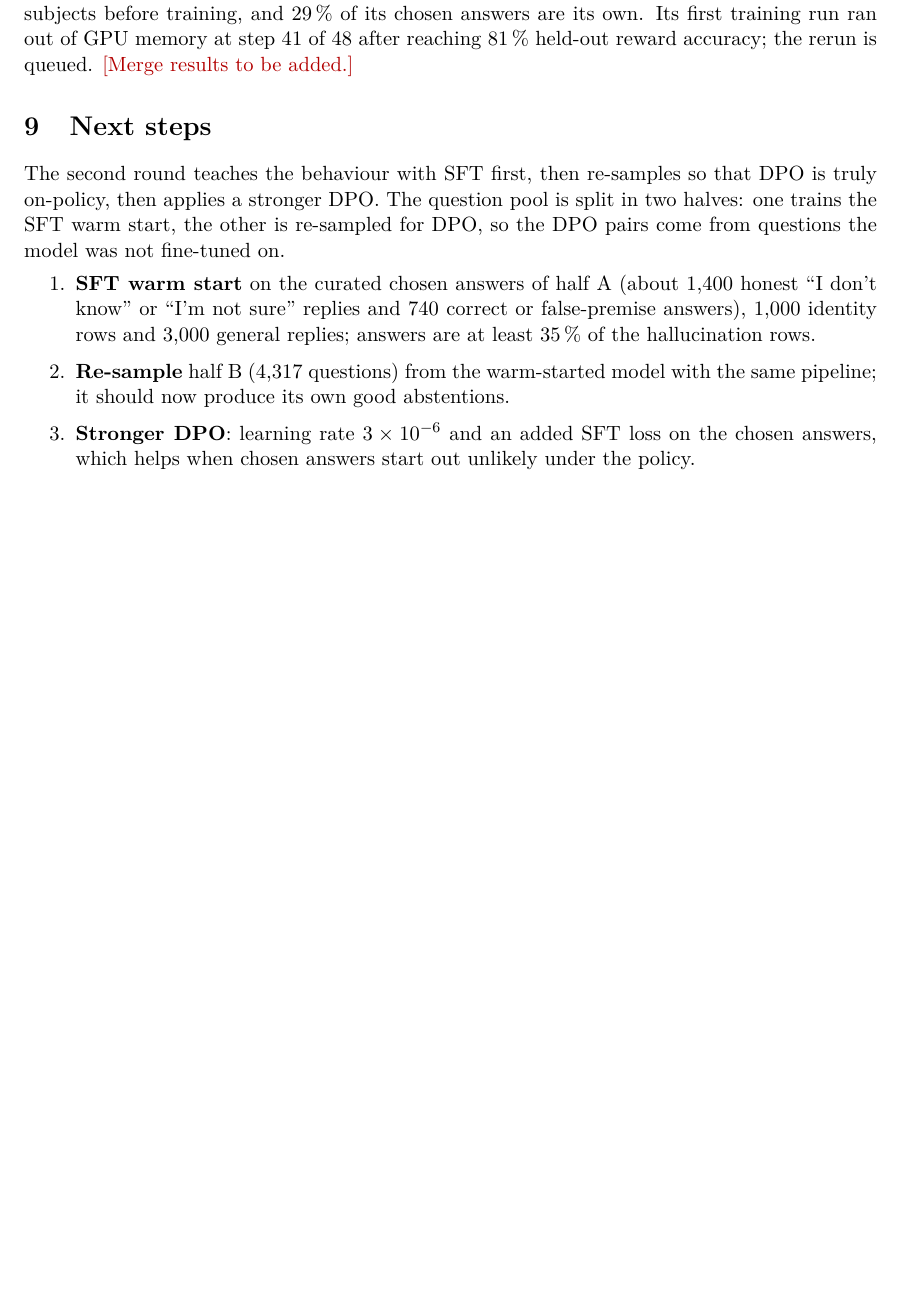
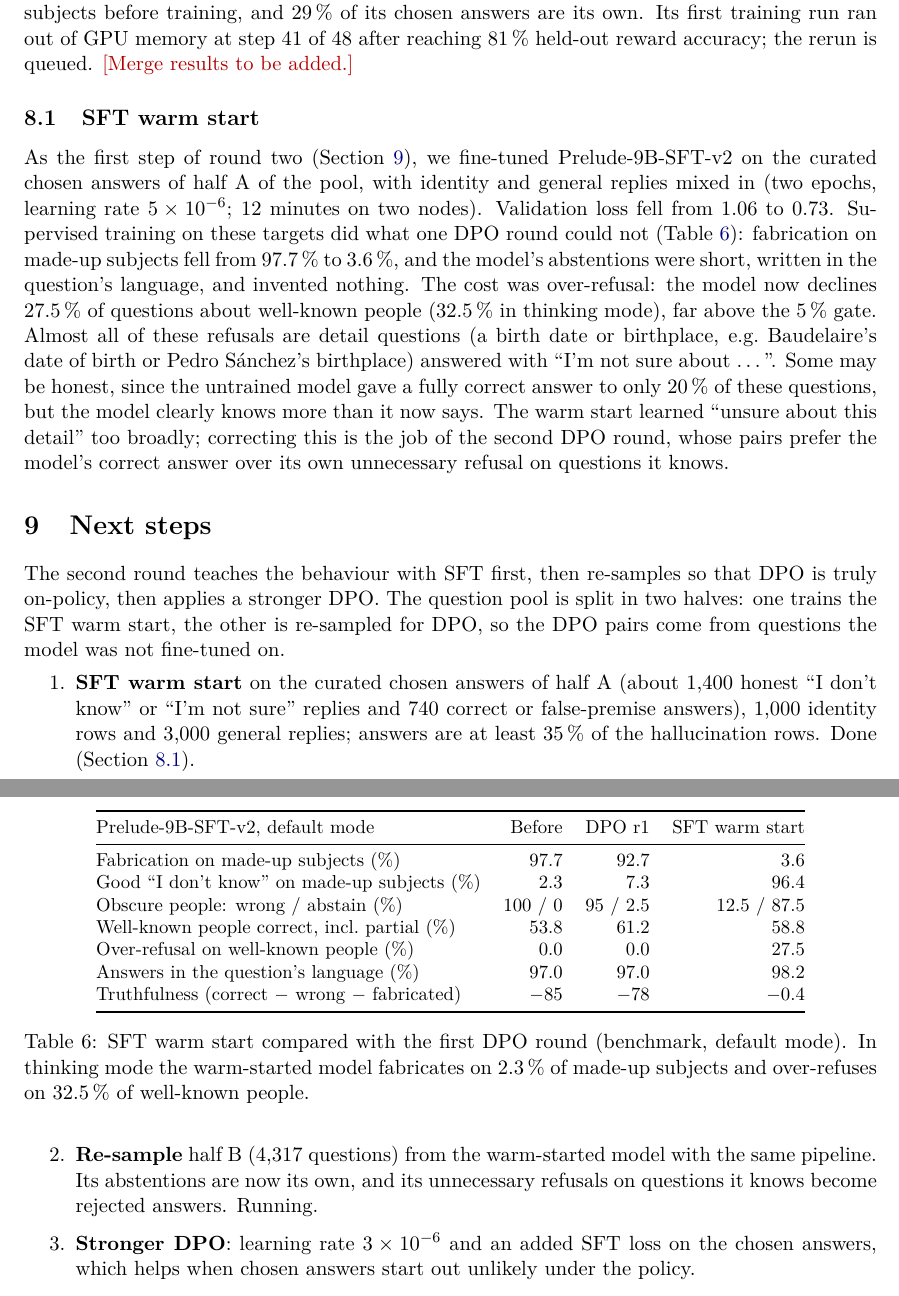
Before and after one commit to BirgerMoell/oellm-hallucination, a LaTeX paper (paper/main.tex): part of page 6 of 7 before the commit and two parts of pages 6 and 7 of 8 after it, the two joined at a grey line, cut so that both start at the same text, the shorter picture padded with empty space. Compiled offline with pdfLaTeX.

Commit message:
paper: SFT warm-start results (fabrication 3.6%, over-refusal 27.5%); round 2 status

```diff
--- a/paper/main.tex
+++ b/paper/main.tex
@@ -273,13 +273,45 @@ The RL-trained merge ($\theta_{a07} + 0.7\,(\theta_{E10} - \theta_{a07})$) absta
 Its first training run ran out of GPU memory at step 41 of 48 after reaching 81\,\% held-out reward accuracy; the rerun is queued.
 \todo{Merge results to be added.}
 
+\subsection{SFT warm start}
+\label{sec:warmstart}
+
+As the first step of round two (Section~\ref{sec:next}), we fine-tuned Prelude-9B-SFT-v2 on the curated chosen answers of half A of the pool, with identity and general replies mixed in (two epochs, learning rate $5\times10^{-6}$; 12 minutes on two nodes).
+Validation loss fell from 1.06 to 0.73.
+Supervised training on these targets did what one DPO round could not (Table~\ref{tab:warm}): fabrication on made-up subjects fell from 97.7\,\% to 3.6\,\%, and the model's abstentions were short, written in the question's language, and invented nothing.
+The cost was over-refusal: the model now declines 27.5\,\% of questions about well-known people (32.5\,\% in thinking mode), far above the 5\,\% gate.
+Almost all of these refusals are detail questions (a birth date or birthplace, e.g.\ Baudelaire's date of birth or Pedro Sánchez's birthplace) answered with ``I'm not sure about \ldots''.
+Some may be honest, since the untrained model gave a fully correct answer to only 20\,\% of these questions, but the model clearly knows more than it now says.
+The warm start learned ``unsure about this detail'' too broadly; correcting this is the job of the second DPO round, whose pairs prefer the model's correct answer over its own unnecessary refusal on questions it knows.
+
+\begin{table}[t]
+\centering
+\small
+\begin{tabular}{@{}lrrr@{}}
+\toprule
+Prelude-9B-SFT-v2, default mode & Before & DPO r1 & SFT warm start \\
+\midrule
+Fabrication on made-up subjects (\%) & 97.7 & 92.7 & 3.6 \\
+Good ``I don't know'' on made-up subjects (\%) & 2.3 & 7.3 & 96.4 \\
+Obscure people: wrong / abstain (\%) & 100 / 0 & 95 / 2.5 & 12.5 / 87.5 \\
+Well-known people correct, incl.\ partial (\%) & 53.8 & 61.2 & 58.8 \\
+Over-refusal on well-known people (\%) & 0.0 & 0.0 & 27.5 \\
+Answers in the question's language (\%) & 97.0 & 97.0 & 98.2 \\
+Truthfulness (correct $-$ wrong $-$ fabricated) & $-85$ & $-78$ & $-0.4$ \\
+\bottomrule
+\end{tabular}
+\caption{SFT warm start compared with the first DPO round (benchmark, default mode). In thinking mode the warm-started model fabricates on 2.3\,\% of made-up subjects and over-refuses on 32.5\,\% of well-known people.}
+\label{tab:warm}
+\end{table}
+
 \section{Next steps}
+\label{sec:next}
 
 The second round teaches the behaviour with SFT first, then re-samples so that DPO is truly on-policy, then applies a stronger DPO.
 The question pool is split in two halves: one trains the SFT warm start, the other is re-sampled for DPO, so the DPO pairs come from questions the model was not fine-tuned on.
 \begin{enumerate}
-  \item \textbf{SFT warm start} on the curated chosen answers of half A (about 1,400 honest ``I don't know'' or ``I'm not sure'' replies and 740 correct or false-premise answers), 1,000 identity rows and 3,000 general replies; answers are at least 35\,\% of the hallucination rows.
-  \item \textbf{Re-sample} half B (4,317 questions) from the warm-started model with the same pipeline; it should now produce its own good abstentions.
+  \item \textbf{SFT warm start} on the curated chosen answers of half A (about 1,400 honest ``I don't know'' or ``I'm not sure'' replies and 740 correct or false-premise answers), 1,000 identity rows and 3,000 general replies; answers are at least 35\,\% of the hallucination rows. Done (Section~\ref{sec:warmstart}).
+  \item \textbf{Re-sample} half B (4,317 questions) from the warm-started model with the same pipeline. Its abstentions are now its own, and its unnecessary refusals on questions it knows become rejected answers. Running.
   \item \textbf{Stronger DPO}: learning rate $3\times10^{-6}$ and an added SFT loss on the chosen answers, which helps when chosen answers start out unlikely under the policy.
   \item \textbf{RL with a judge reward} if DPO plateaus: $+1$ correct, $+0.5$ good ``I don't know'' on what it cannot know, $0$ unhelpful refusal, $-0.5$ refusing what it knows, $-1$ fabrication or wrong answer.
   \item \textbf{Thinking mode}: all pairs so far are default mode.
```
Also changed, not shown: paper/main.pdf, paper/main.tex (2 more changed lines).
